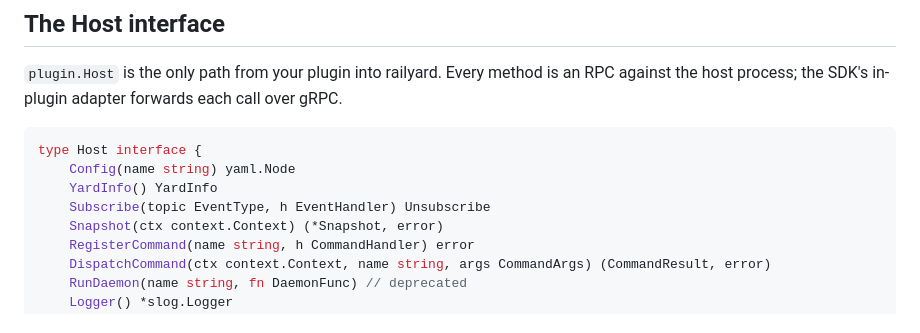
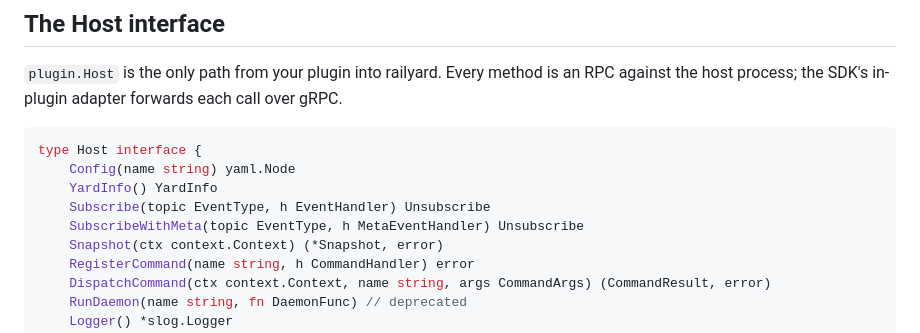
Before and after one commit to zulandar/railyard, a Markdown page: docs/plugins/authoring.md, the part around the change. Rendered like a GitHub page.

Commit message:
docs(plugin): list SubscribeWithMeta in the Host interface block (railyard-77h.10)
Co-Authored-By: Claude Fable 5 <noreply@anthropic.com>

```diff
--- a/docs/plugins/authoring.md
+++ b/docs/plugins/authoring.md
@@ -249,6 +249,7 @@ type Host interface {
     Config(name string) yaml.Node
     YardInfo() YardInfo
     Subscribe(topic EventType, h EventHandler) Unsubscribe
+    SubscribeWithMeta(topic EventType, h MetaEventHandler) Unsubscribe
     Snapshot(ctx context.Context) (*Snapshot, error)
     RegisterCommand(name string, h CommandHandler) error
     DispatchCommand(ctx context.Context, name string, args CommandArgs) (CommandResult, error)
```
